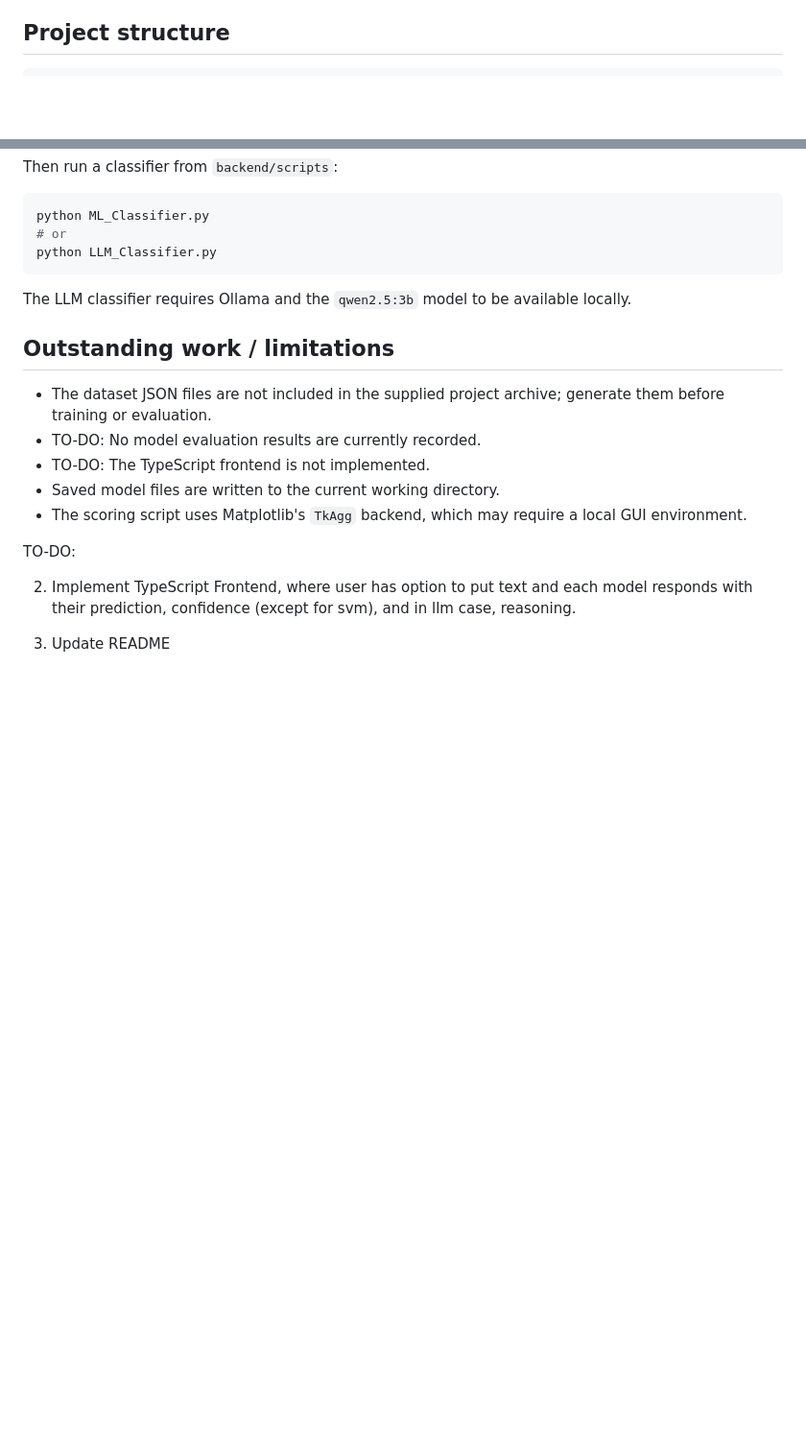
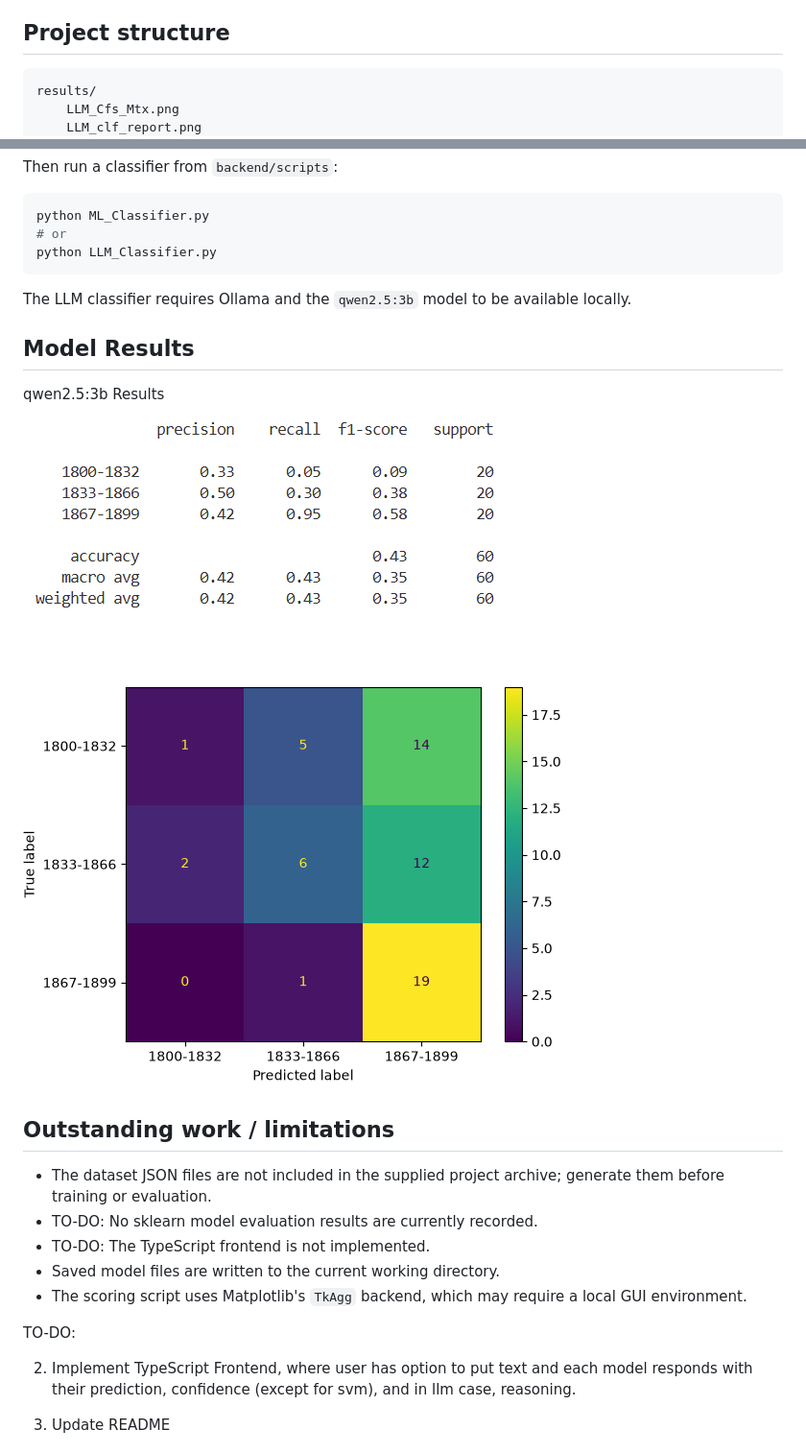
Before and after one commit to ebubekir-pulat/Literary-Time-Clf, a Markdown page: README.md, 2 parts joined by grey strips. Shown at 96% size. Rendered like a GitHub page; pictures changed too: results/LLM_Cfs_Mtx.png (added), results/LLM_clf_report.png (added); blank space fills up the shorter version.

Commit message:
Add LLM Results

````diff
--- a/README.md
+++ b/README.md
@@ -21,6 +21,9 @@ Classifies English book excerpts into three periods of the 19th century:
 ## Project structure
 
 ```text
+results/
+    LLM_Cfs_Mtx.png
+    LLM_clf_report.png
 backend/
   requirements.txt
   data/
@@ -57,10 +60,18 @@ python LLM_Classifier.py
 
 The LLM classifier requires Ollama and the `qwen2.5:3b` model to be available locally.
 
+## Model Results
+
+qwen2.5:3b Results
+
+![Alt Text](results/LLM_clf_report.png)
+
+![Alt Text](results/LLM_Cfs_Mtx.png)
+
 ## Outstanding work / limitations
 
 - The dataset JSON files are not included in the supplied project archive; generate them before training or evaluation.
-- TO-DO: No model evaluation results are currently recorded.
+- TO-DO: No sklearn model evaluation results are currently recorded.
 - TO-DO: The TypeScript frontend is not implemented.
 - Saved model files are written to the current working directory.
 - The scoring script uses Matplotlib's `TkAgg` backend, which may require a local GUI environment.
````
